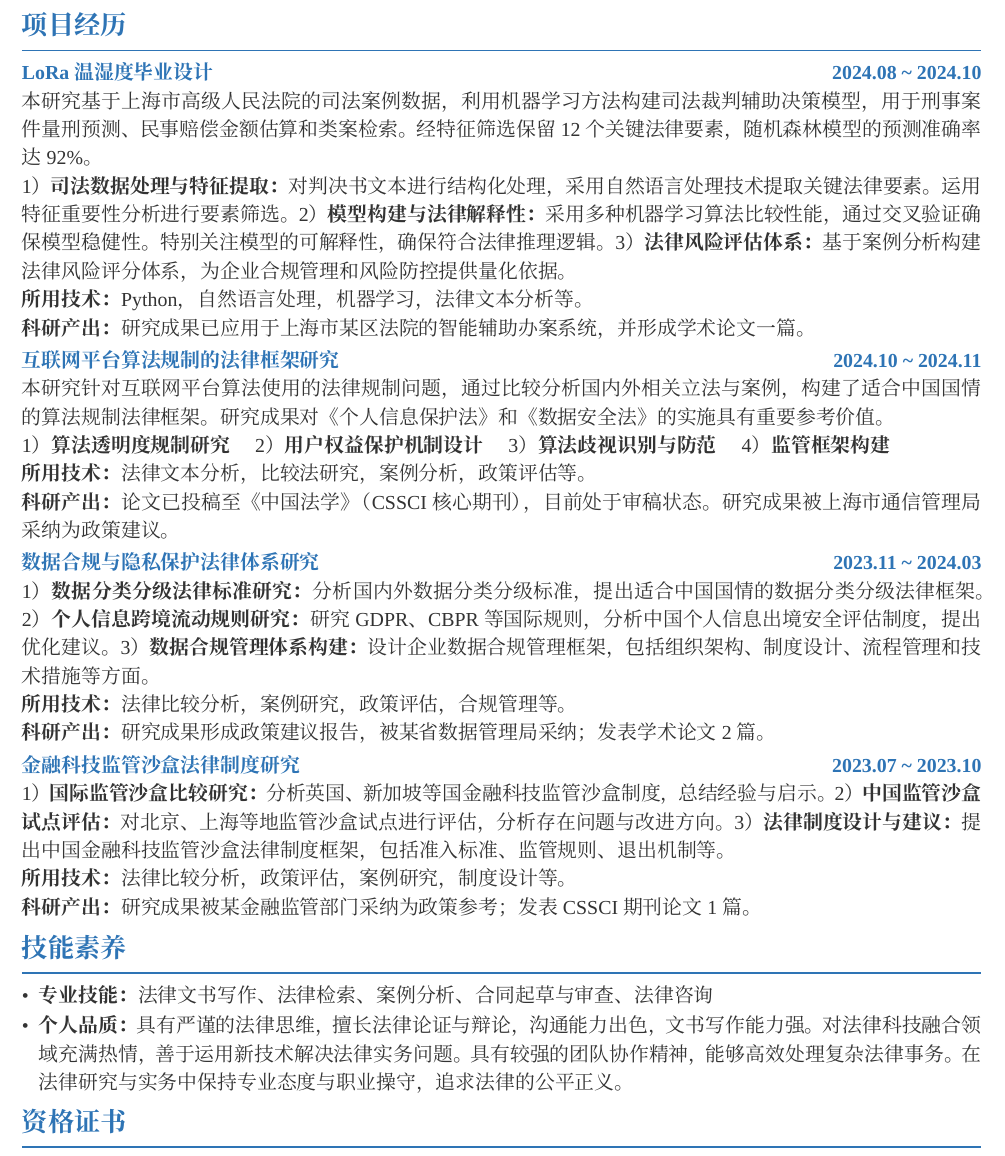
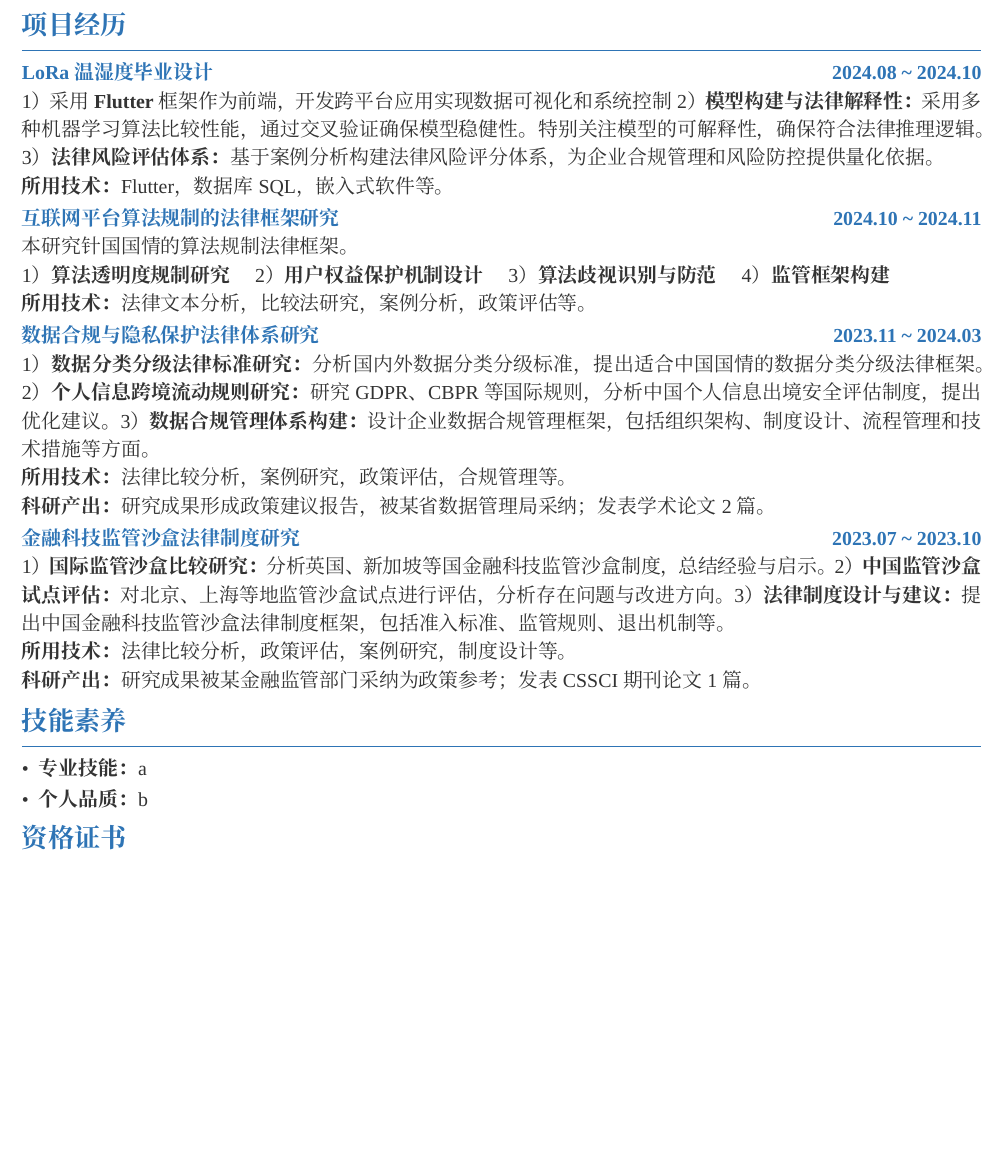
Before and after one commit to Nahida1O27/Resume, a LaTeX document (latex排版简历.tex): part of the page, cut so that both start at the same text, the shorter picture padded with empty space. Compiled offline with XeLaTeX; a missing font is replaced by an installed copy or a similar font.

Commit message:
some modification

```diff
--- a/latex排版简历.tex
+++ b/latex排版简历.tex
@@ -94,27 +94,21 @@
 \noindent
 \textcolor{sectioncolor}{\textbf{LoRa温湿度毕业设计}} \hfill \textcolor{sectioncolor}{\textbf{2024.08 \textasciitilde{} 2024.10}}
 \par\noindent
-本研究基于上海市高级人民法院的司法案例数据，利用机器学习方法构建司法裁判辅助决策模型，用于刑事案件量刑预测、民事赔偿金额估算和类案检索。经特征筛选保留12个关键法律要素，随机森林模型的预测准确率达92\%。
-\par\noindent
-1）\textbf{司法数据处理与特征提取：}对判决书文本进行结构化处理，采用自然语言处理技术提取关键法律要素。运用特征重要性分析进行要素筛选。
+1）采用\textbf{Flutter}框架作为前端，开发跨平台应用实现数据可视化和系统控制
 2）\textbf{模型构建与法律解释性：}采用多种机器学习算法比较性能，通过交叉验证确保模型稳健性。特别关注模型的可解释性，确保符合法律推理逻辑。
 3）\textbf{法律风险评估体系：} 基于案例分析构建法律风险评分体系，为企业合规管理和风险防控提供量化依据。
 \par\noindent
-\textbf{所用技术：}Python，自然语言处理，机器学习，法律文本分析等。
-\par\noindent
-\textbf{科研产出：}研究成果已应用于上海市某区法院的智能辅助办案系统，并形成学术论文一篇。
+\textbf{所用技术：}Flutter，数据库SQL，嵌入式软件等。
 \vspace{0.2em}
 
 \noindent
 \textcolor{sectioncolor}{\textbf{互联网平台算法规制的法律框架研究}} \hfill \textcolor{sectioncolor}{\textbf{2024.10 \textasciitilde{} 2024.11}}
 \par\noindent
-本研究针对互联网平台算法使用的法律规制问题，通过比较分析国内外相关立法与案例，构建了适合中国国情的算法规制法律框架。研究成果对《个人信息保护法》和《数据安全法》的实施具有重要参考价值。
+本研究针国国情的算法规制法律框架。
 \par\noindent
 1）\textbf{算法透明度规制研究} \quad 2）\textbf{用户权益保护机制设计} \quad 3）\textbf{算法歧视识别与防范} \quad 4）\textbf{监管框架构建}
 \par\noindent
 \textbf{所用技术：}法律文本分析，比较法研究，案例分析，政策评估等。
-\par\noindent
-\textbf{科研产出：} 论文已投稿至《中国法学》（CSSCI核心期刊），目前处于审稿状态。研究成果被上海市通信管理局采纳为政策建议。
 \vspace{0.2em}
 
 \noindent
@@ -144,8 +138,8 @@
 \section*{技能素养}
 \vspace{-0.1em}
 \begin{itemize}
-    \item \textbf{专业技能：}法律文书写作、法律检索、案例分析、合同起草与审查、法律咨询
-    \item \textbf{个人品质：}具有严谨的法律思维，擅长法律论证与辩论，沟通能力出色，文书写作能力强。对法律科技融合领域充满热情，善于运用新技术解决法律实务问题。具有较强的团队协作精神，能够高效处理复杂法律事务。在法律研究与实务中保持专业态度与职业操守，追求法律的公平正义。
+    \item \textbf{专业技能：}a
+    \item \textbf{个人品质：}b
 \end{itemize}
 
 \section*{资格证书}
```
Also changed, not shown: latex排版简历.pdf.
